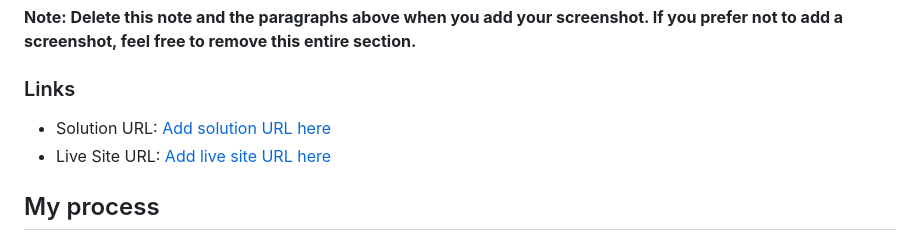
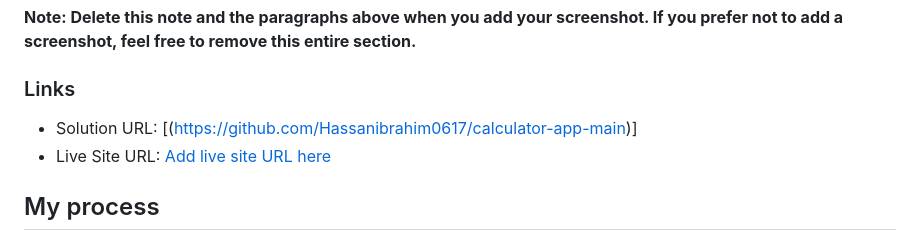
Before and after one commit to Hassanibrahim0617/calculator-app-main, a Markdown page: README-template.md, the part around the change. Rendered like a GitHub page.

```diff
--- a/README-template.md
+++ b/README-template.md
@@ -43,7 +43,7 @@ Then crop/optimize/edit your image however you like, add it to your project, and
 
 ### Links
 
-- Solution URL: [Add solution URL here](https://your-solution-url.com)
+- Solution URL: [(https://github.com/Hassanibrahim0617/calculator-app-main)]
 - Live Site URL: [Add live site URL here](https://your-live-site-url.com)
 
 ## My process
```
